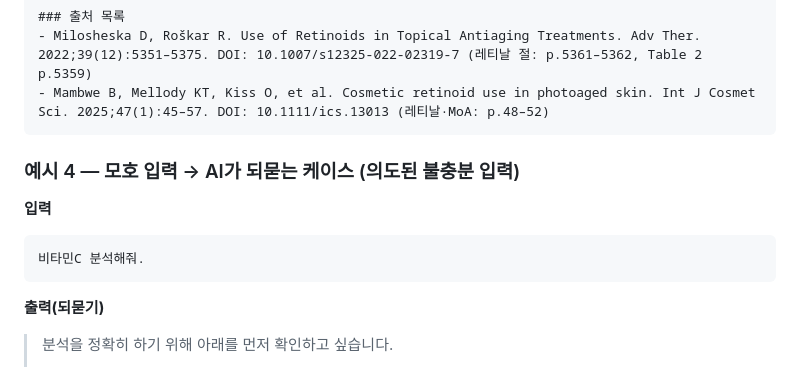
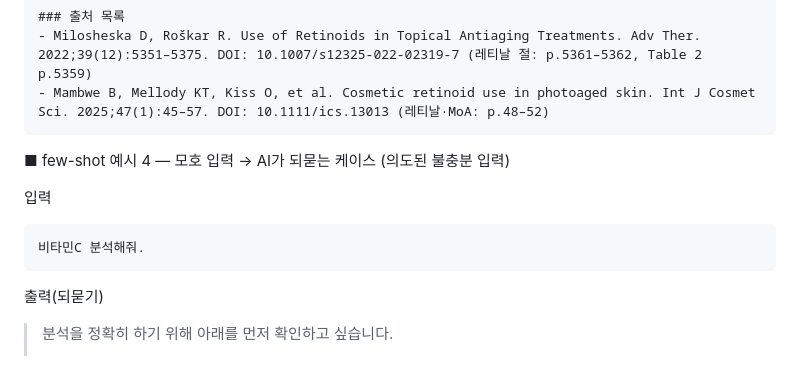
Before and after one commit to Song0Hwi/AI, a Markdown page: B1-1/prompt.md, the part around the change. Drawn GitHub-style.

````diff
--- a/B1-1/prompt.md
+++ b/B1-1/prompt.md
@@ -246,12 +246,13 @@ TL;DR: retinoic acid 직전 전구체로 retinol보다 활성 전환 효율↑·
 - Milosheska D, Roškar R. Use of Retinoids in Topical Antiaging Treatments. Adv Ther. 2022;39(12):5351–5375. DOI: 10.1007/s12325-022-02319-7 (레티날 절: p.5361–5362, Table 2 p.5359)
 - Mambwe B, Mellody KT, Kiss O, et al. Cosmetic retinoid use in photoaged skin. Int J Cosmet Sci. 2025;47(1):45–57. DOI: 10.1111/ics.13013 (레티날·MoA: p.48–52)
 ```
-### 예시 4 — 모호 입력 → AI가 되묻는 케이스 (의도된 불충분 입력)
-**입력**
+■ few-shot 예시 4 — 모호 입력 → AI가 되묻는 케이스 (의도된 불충분 입력)
+
+입력
 ```
 비타민C 분석해줘.
 ```
-**출력(되묻기)**
+출력(되묻기)
 > 분석을 정확히 하기 위해 아래를 먼저 확인하고 싶습니다.
 > 1. "비타민C"의 형태가 무엇인가요? (순수 L-아스코르브산 / 유도체인 SAP, MAP, 에틸아스코르브산 등 — 안정성·작용기전이 다릅니다)
 > 2. 분석 목적이 무엇인가요? (미백 소구 근거 / 항산화 / 콜라겐 합성 등)
````
